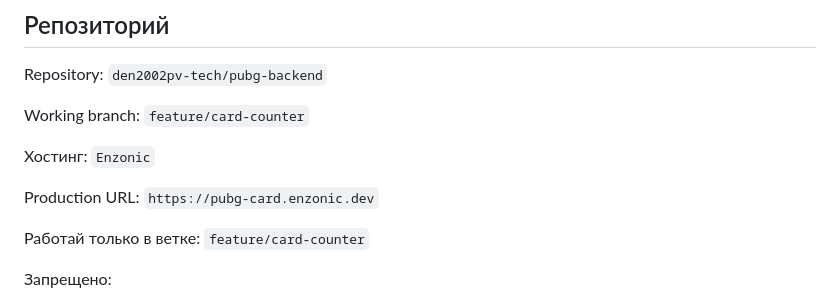
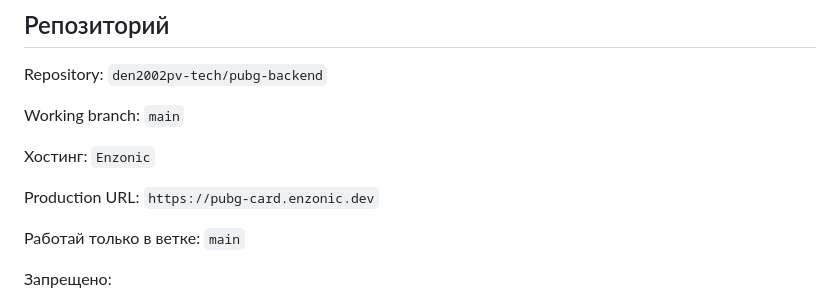
Before and after one commit to den2002pv-tech/pubg-backend, a Markdown page: docs/tasks/screenshot-quality-profiling-v3.md, the part around the change. GitHub-like rendering.

Commit message:
docs: set main as development branch

```diff
--- a/docs/tasks/screenshot-quality-profiling-v3.md
+++ b/docs/tasks/screenshot-quality-profiling-v3.md
@@ -22,7 +22,7 @@ Repository:
 `den2002pv-tech/pubg-backend`
 
 Working branch:
-`feature/card-counter`
+`main`
 
 Хостинг:
 `Enzonic`
@@ -31,7 +31,7 @@ Production URL:
 `https://pubg-card.enzonic.dev`
 
 Работай только в ветке:
-`feature/card-counter`
+`main`
 
 Запрещено:
 
```
